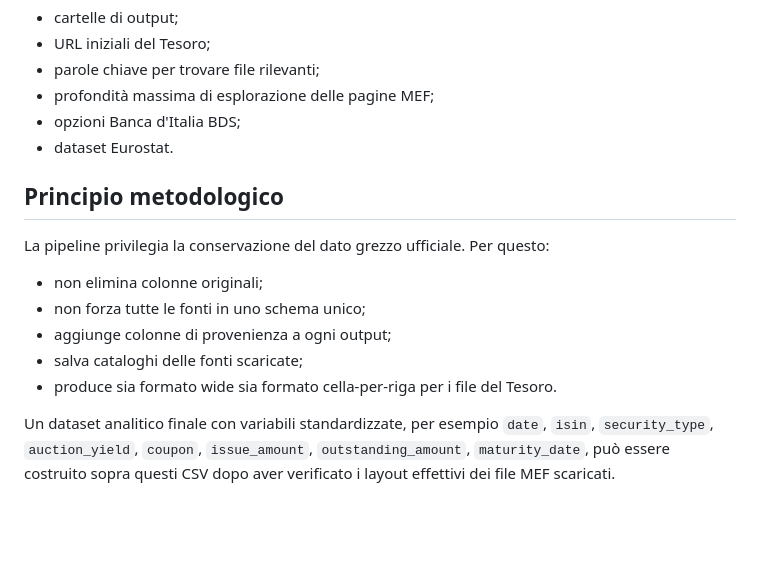
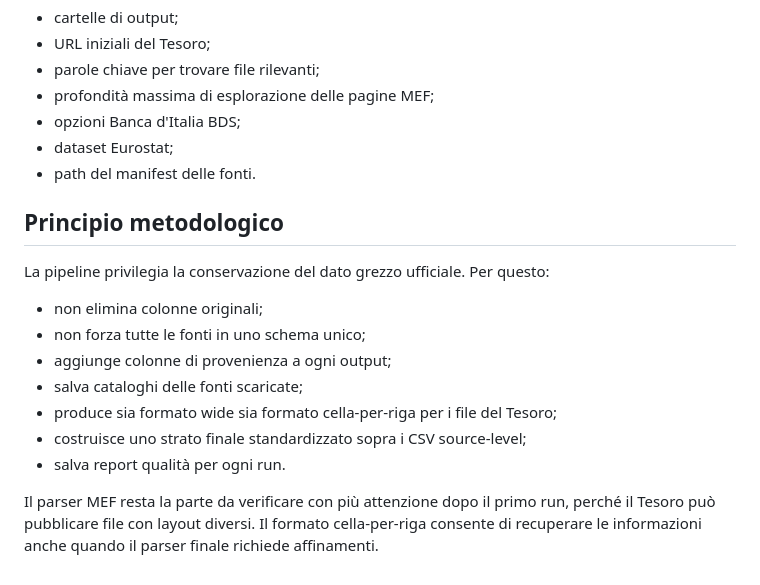
Before and after one commit to NazarenoLecis/Debito_pubblico_italiano, a Markdown page: README.md, the part around one of its changes. GitHub-like rendering; blank space fills up the shorter version.

```diff
--- a/README.md
+++ b/README.md
@@ -148,7 +203,8 @@ Da lì si modificano:
 - parole chiave per trovare file rilevanti;
 - profondità massima di esplorazione delle pagine MEF;
 - opzioni Banca d'Italia BDS;
-- dataset Eurostat.
+- dataset Eurostat;
+- path del manifest delle fonti.
 
 ## Principio metodologico
 
@@ -158,6 +214,8 @@ La pipeline privilegia la conservazione del dato grezzo ufficiale. Per questo:
 - non forza tutte le fonti in uno schema unico;
 - aggiunge colonne di provenienza a ogni output;
 - salva cataloghi delle fonti scaricate;
-- produce sia formato wide sia formato cella-per-riga per i file del Tesoro.
+- produce sia formato wide sia formato cella-per-riga per i file del Tesoro;
+- costruisce uno strato finale standardizzato sopra i CSV source-level;
+- salva report qualità per ogni run.
 
-Un dataset analitico finale con variabili standardizzate, per esempio `date`, `isin`, `security_type`, `auction_yield`, `coupon`, `issue_amount`, `outstanding_amount`, `maturity_date`, può essere costruito sopra questi CSV dopo aver verificato i layout effettivi dei file MEF scaricati.
+Il parser MEF resta la parte da verificare con più attenzione dopo il primo run, perché il Tesoro può pubblicare file con layout diversi. Il formato cella-per-riga consente di recuperare le informazioni anche quando il parser finale richiede affinamenti.
```
Also changed, not shown: other parts of README.md (+68 -13 lines).
